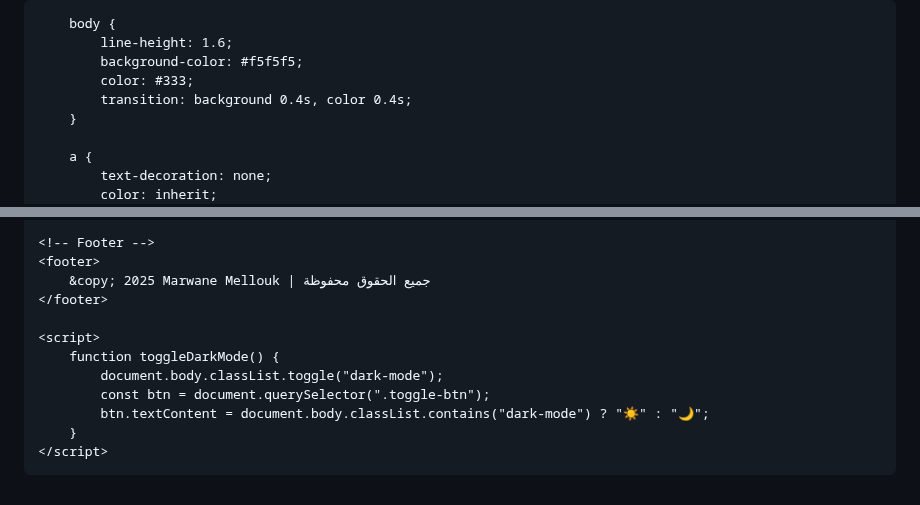
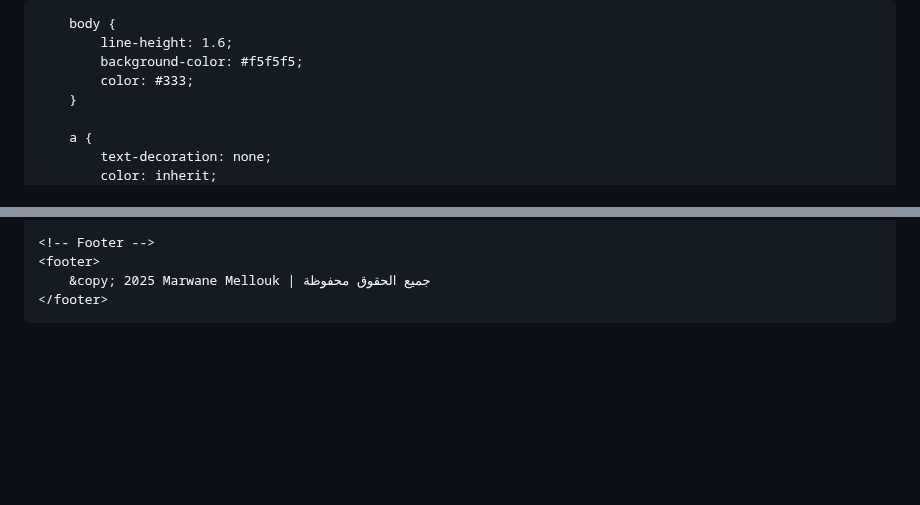
Before and after one commit to marwanemellouk710-ctrl/black-coffee-, a Markdown page: README.md, 2 parts joined by grey strips. Rendered like a GitHub page; blank space fills up the shorter version.

```diff
--- a/README.md
+++ b/README.md
@@ -17,7 +17,6 @@
             line-height: 1.6;
             background-color: #f5f5f5;
             color: #333;
-            transition: background 0.4s, color 0.4s;
         }
 
         a {
@@ -284,12 +214,5 @@
         &copy; 2025 Marwane Mellouk | جميع الحقوق محفوظة
     </footer>
 
-    <script>
-        function toggleDarkMode() {
-            document.body.classList.toggle("dark-mode");
-            const btn = document.querySelector(".toggle-btn");
-            btn.textContent = document.body.classList.contains("dark-mode") ? "☀️" : "🌙";
-        }
-    </script>
 </body>
 </html>
```
Also changed, not shown: other parts of README.md (+11 -80 lines).
